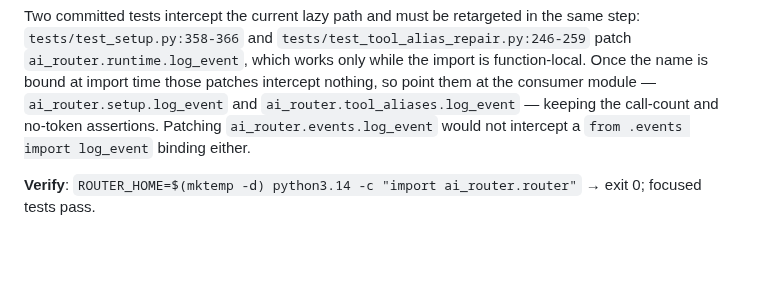
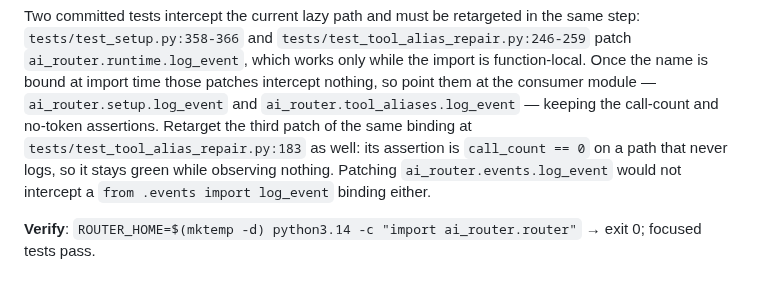
Before and after one commit to software-combined/SC_AI_Router, a Markdown page: plans/165-runtime-leaves-and-architecture-map.md, the part around the change. Rendered like a GitHub page; blank space fills up the shorter version.

```diff
--- a/plans/165-runtime-leaves-and-architecture-map.md
+++ b/plans/165-runtime-leaves-and-architecture-map.md
@@ -200,8 +200,11 @@ the same step: `tests/test_setup.py:358-366` and
 function-local. Once the name is bound at import time those patches intercept
 nothing, so point them at the consumer module — `ai_router.setup.log_event`
 and `ai_router.tool_aliases.log_event` — keeping the call-count and no-token
-assertions. Patching `ai_router.events.log_event` would not intercept a
-`from .events import log_event` binding either.
+assertions. Retarget the third patch of the same binding at
+`tests/test_tool_alias_repair.py:183` as well: its assertion is
+`call_count == 0` on a path that never logs, so it stays green while
+observing nothing. Patching `ai_router.events.log_event` would not intercept
+a `from .events import log_event` binding either.
 
 **Verify**: `ROUTER_HOME=$(mktemp -d) python3.14 -c "import ai_router.router"` → exit 0; focused tests pass.
 
```
Also changed, not shown: plans/167-feed-bucket-write-scope.md (+12 -5 lines).
